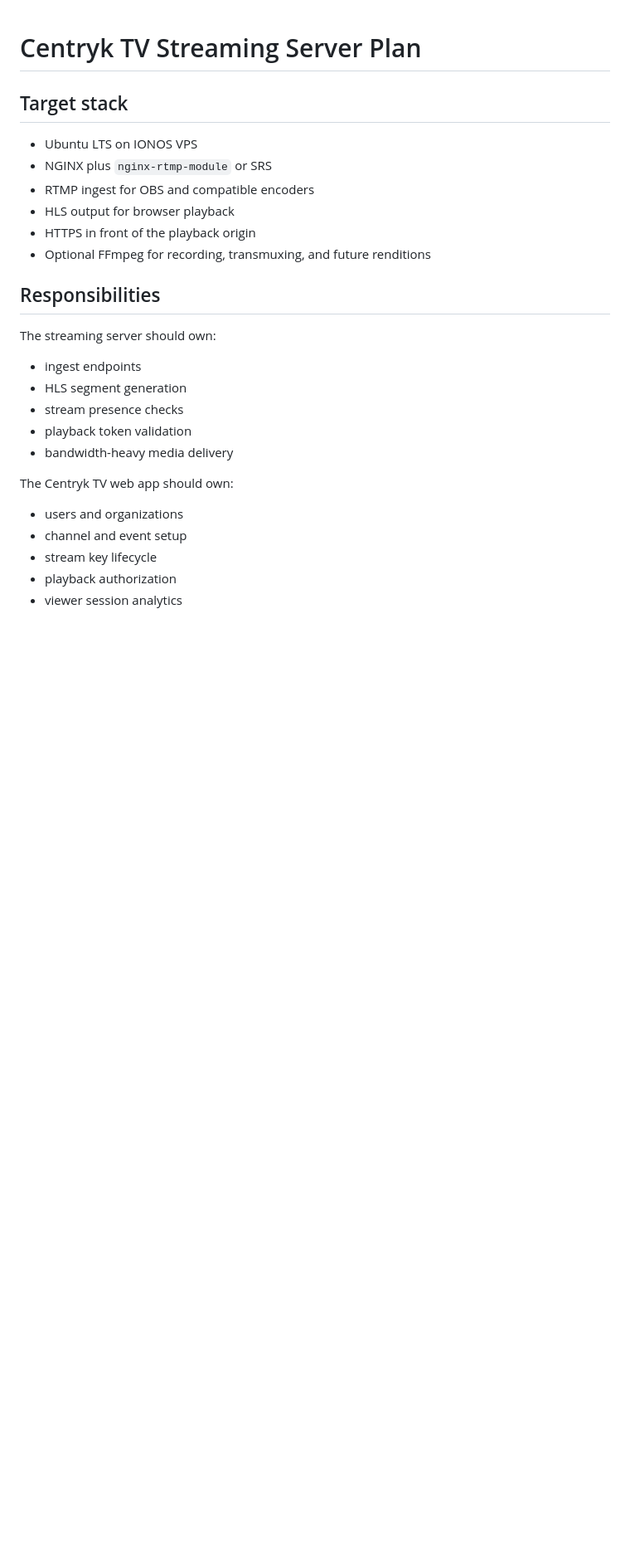
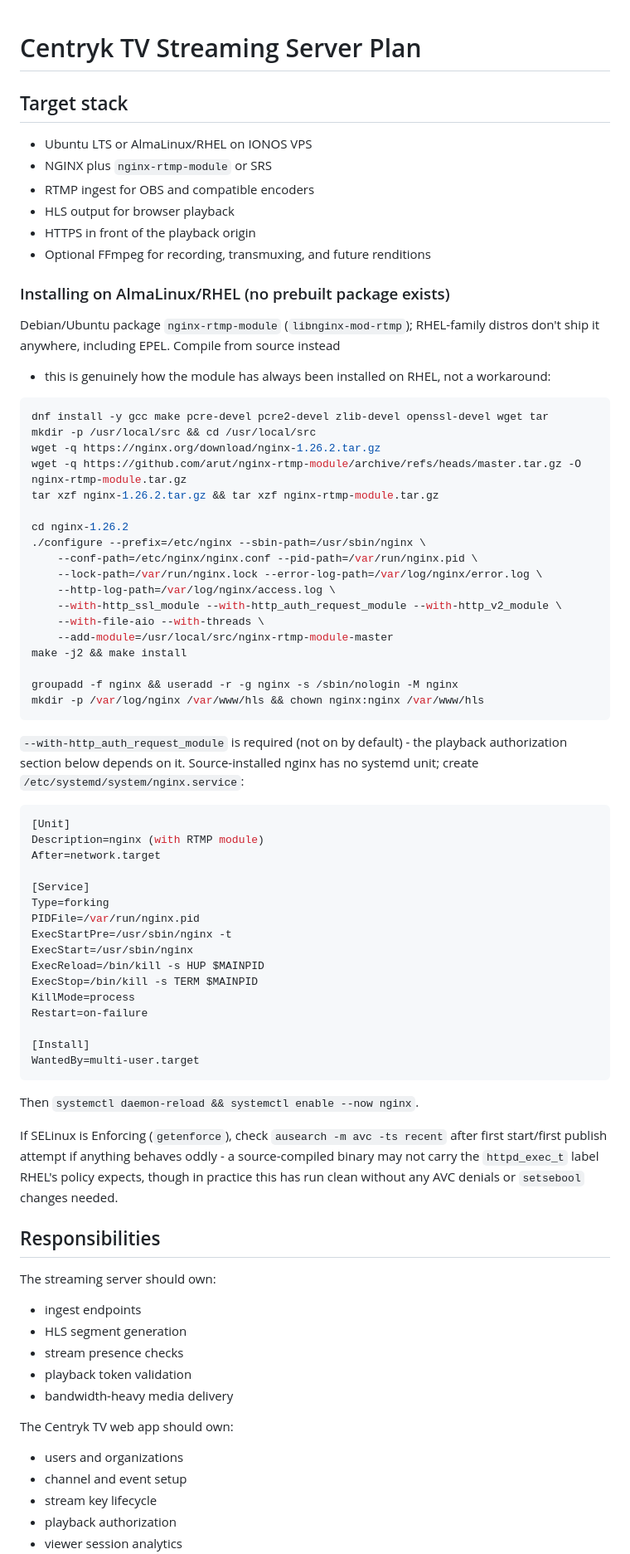
Before and after one commit to javangrantbz/centryk_suite, a Markdown page: tv/docs/streaming-server.md, the part around one of its changes. Shown at 83% size. Rendered like a GitHub page; blank space fills up the shorter version.

````diff
--- a/tv/docs/streaming-server.md
+++ b/tv/docs/streaming-server.md
@@ -2,12 +2,71 @@
 
 ## Target stack
 
-- Ubuntu LTS on IONOS VPS
+- Ubuntu LTS or AlmaLinux/RHEL on IONOS VPS
 - NGINX plus `nginx-rtmp-module` or SRS
 - RTMP ingest for OBS and compatible encoders
 - HLS output for browser playback
 - HTTPS in front of the playback origin
 - Optional FFmpeg for recording, transmuxing, and future renditions
+
+### Installing on AlmaLinux/RHEL (no prebuilt package exists)
+
+Debian/Ubuntu package `nginx-rtmp-module` (`libnginx-mod-rtmp`); RHEL-family
+distros don't ship it anywhere, including EPEL. Compile from source instead
+- this is genuinely how the module has always been installed on RHEL, not a
+workaround:
+
+```bash
+dnf install -y gcc make pcre-devel pcre2-devel zlib-devel openssl-devel wget tar
+mkdir -p /usr/local/src && cd /usr/local/src
+wget -q https://nginx.org/download/nginx-1.26.2.tar.gz
+wget -q https://github.com/arut/nginx-rtmp-module/archive/refs/heads/master.tar.gz -O nginx-rtmp-module.tar.gz
+tar xzf nginx-1.26.2.tar.gz && tar xzf nginx-rtmp-module.tar.gz
+
+cd nginx-1.26.2
+./configure --prefix=/etc/nginx --sbin-path=/usr/sbin/nginx \
+    --conf-path=/etc/nginx/nginx.conf --pid-path=/var/run/nginx.pid \
+    --lock-path=/var/run/nginx.lock --error-log-path=/var/log/nginx/error.log \
+    --http-log-path=/var/log/nginx/access.log \
+    --with-http_ssl_module --with-http_auth_request_module --with-http_v2_module \
+    --with-file-aio --with-threads \
+    --add-module=/usr/local/src/nginx-rtmp-module-master
+make -j2 && make install
+
+groupadd -f nginx && useradd -r -g nginx -s /sbin/nologin -M nginx
+mkdir -p /var/log/nginx /var/www/hls && chown nginx:nginx /var/www/hls
+```
+
+`--with-http_auth_request_module` is required (not on by default) - the
+playback authorization section below depends on it. Source-installed nginx
+has no systemd unit; create `/etc/systemd/system/nginx.service`:
+
+```ini
+[Unit]
+Description=nginx (with RTMP module)
+After=network.target
+
+[Service]
+Type=forking
+PIDFile=/var/run/nginx.pid
+ExecStartPre=/usr/sbin/nginx -t
+ExecStart=/usr/sbin/nginx
+ExecReload=/bin/kill -s HUP $MAINPID
+ExecStop=/bin/kill -s TERM $MAINPID
+KillMode=process
+Restart=on-failure
+
+[Install]
+WantedBy=multi-user.target
+```
+
+Then `systemctl daemon-reload && systemctl enable --now nginx`.
+
+If SELinux is Enforcing (`getenforce`), check `ausearch -m avc -ts recent`
+after first start/first publish attempt if anything behaves oddly - a
+source-compiled binary may not carry the `httpd_exec_t` label RHEL's policy
+expects, though in practice this has run clean without any AVC denials or
+`setsebool` changes needed.
 
 ## Responsibilities
 
````
Also changed, not shown: other parts of tv/docs/streaming-server.md (+62 -10 lines).
